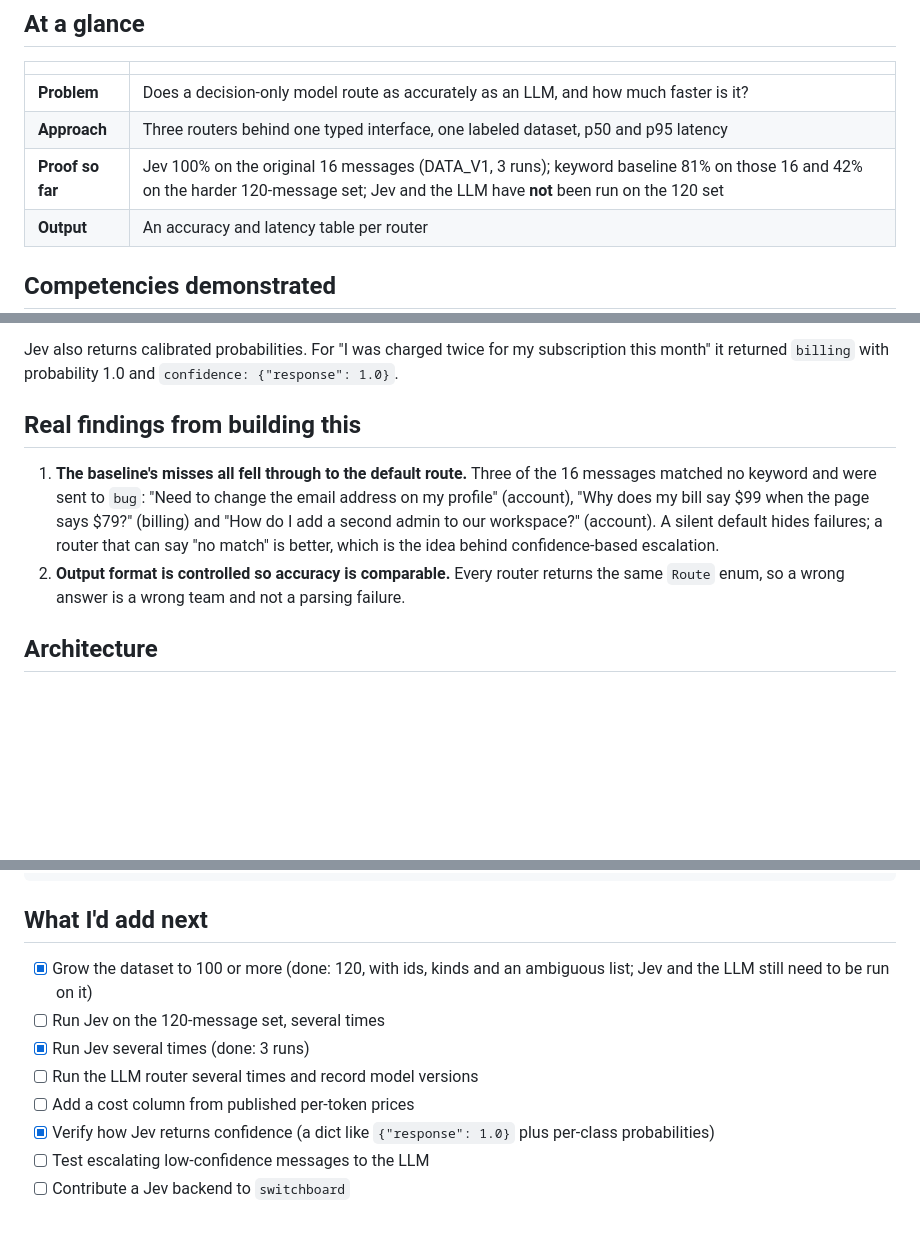
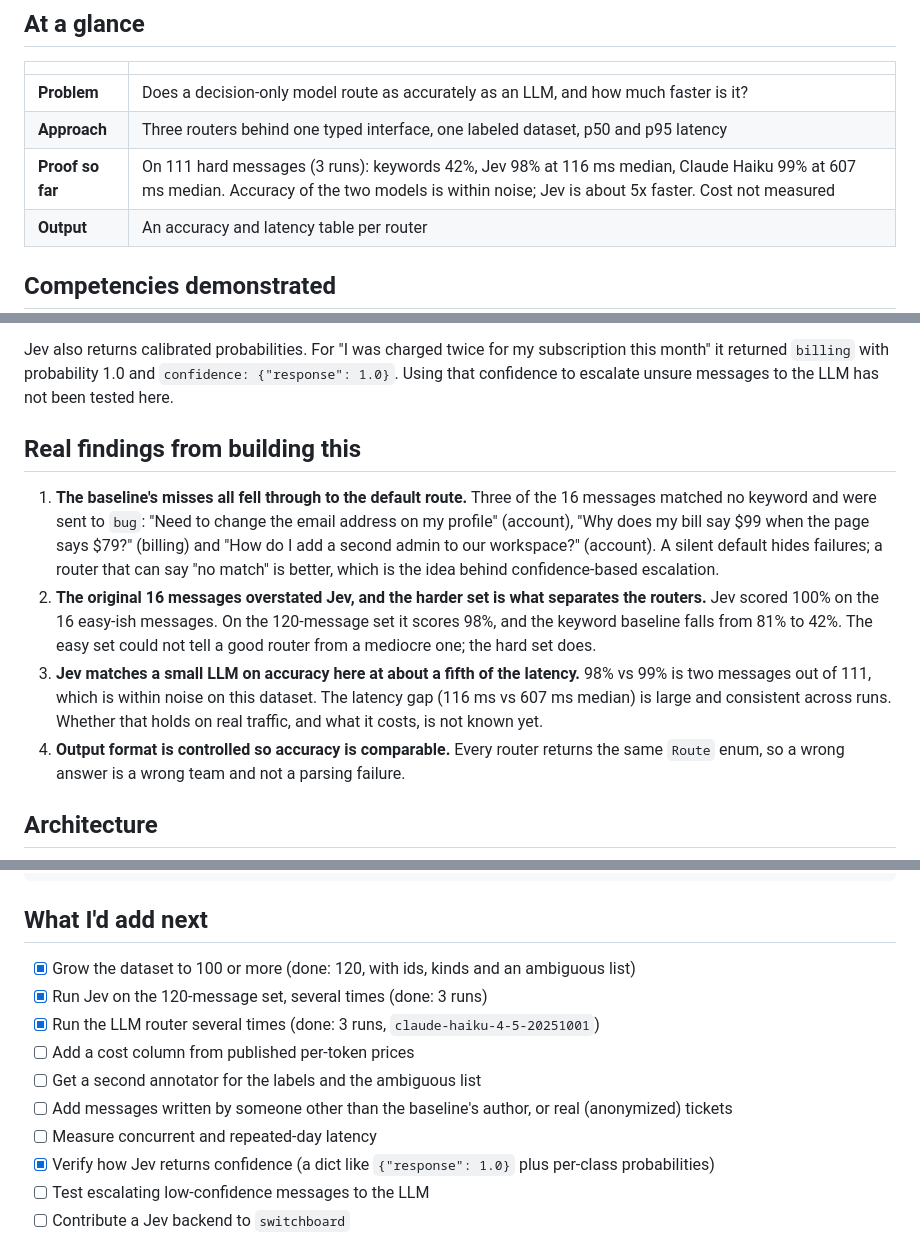
Before and after one commit to PlainJane20/jev-agent-router, a Markdown page: README.md, 3 parts joined by grey strips. Drawn GitHub-style; blank space fills up the shorter version.

```diff
--- a/README.md
+++ b/README.md
@@ -39,7 +39,7 @@ losing accuracy. I wanted that comparison measured before building anything on t
 |---|---|
 | **Problem** | Does a decision-only model route as accurately as an LLM, and how much faster is it? |
 | **Approach** | Three routers behind one typed interface, one labeled dataset, p50 and p95 latency |
-| **Proof so far** | Jev 100% on the original 16 messages (DATA_V1, 3 runs); keyword baseline 81% on those 16 and 42% on the harder 120-message set; Jev and the LLM have **not** been run on the 120 set |
+| **Proof so far** | On 111 hard messages (3 runs): keywords 42%, Jev 98% at 116 ms median, Claude Haiku 99% at 607 ms median. Accuracy of the two models is within noise; Jev is about 5x faster. Cost not measured |
 | **Output** | An accuracy and latency table per router |
 
 ## Competencies demonstrated
@@ -110,6 +134,7 @@ comparison and none should be quoted until both are run on the 120 set, several
 
 Jev also returns calibrated probabilities. For "I was charged twice for my subscription
 this month" it returned `billing` with probability 1.0 and `confidence: {"response": 1.0}`.
+Using that confidence to escalate unsure messages to the LLM has not been tested here.
 
 ## Real findings from building this
 
@@ -119,7 +144,15 @@ this month" it returned `billing` with probability 1.0 and `confidence: {"respon
    page says $79?" (billing) and "How do I add a second admin to our workspace?"
    (account). A silent default hides failures; a router that can say "no match" is
    better, which is the idea behind confidence-based escalation.
-2. **Output format is controlled so accuracy is comparable.** Every router
+2. **The original 16 messages overstated Jev, and the harder set is what separates the routers.**
+   Jev scored 100% on the 16 easy-ish messages. On the 120-message set it scores 98%,
+   and the keyword baseline falls from 81% to 42%. The easy set could not tell a
+   good router from a mediocre one; the hard set does.
+3. **Jev matches a small LLM on accuracy here at about a fifth of the latency.**
+   98% vs 99% is two messages out of 111, which is within noise on this dataset.
+   The latency gap (116 ms vs 607 ms median) is large and consistent across runs.
+   Whether that holds on real traffic, and what it costs, is not known yet.
+4. **Output format is controlled so accuracy is comparable.** Every router
    returns the same `Route` enum, so a wrong answer is a wrong team and not a parsing failure.
 
 ## Architecture
@@ -159,11 +192,13 @@ python -m router.benchmark
 
 ## What I'd add next
 
-- [x] Grow the dataset to 100 or more (done: 120, with ids, kinds and an ambiguous list; Jev and the LLM still need to be run on it)
-- [ ] Run Jev on the 120-message set, several times
-- [x] Run Jev several times (done: 3 runs)
-- [ ] Run the LLM router several times and record model versions
+- [x] Grow the dataset to 100 or more (done: 120, with ids, kinds and an ambiguous list)
+- [x] Run Jev on the 120-message set, several times (done: 3 runs)
+- [x] Run the LLM router several times (done: 3 runs, `claude-haiku-4-5-20251001`)
 - [ ] Add a cost column from published per-token prices
+- [ ] Get a second annotator for the labels and the ambiguous list
+- [ ] Add messages written by someone other than the baseline's author, or real (anonymized) tickets
+- [ ] Measure concurrent and repeated-day latency
 - [x] Verify how Jev returns confidence (a dict like `{"response": 1.0}` plus per-class probabilities)
 - [ ] Test escalating low-confidence messages to the LLM
 - [ ] Contribute a Jev backend to `switchboard`
```
Also changed, not shown: other parts of README.md (+57 -33 lines).
